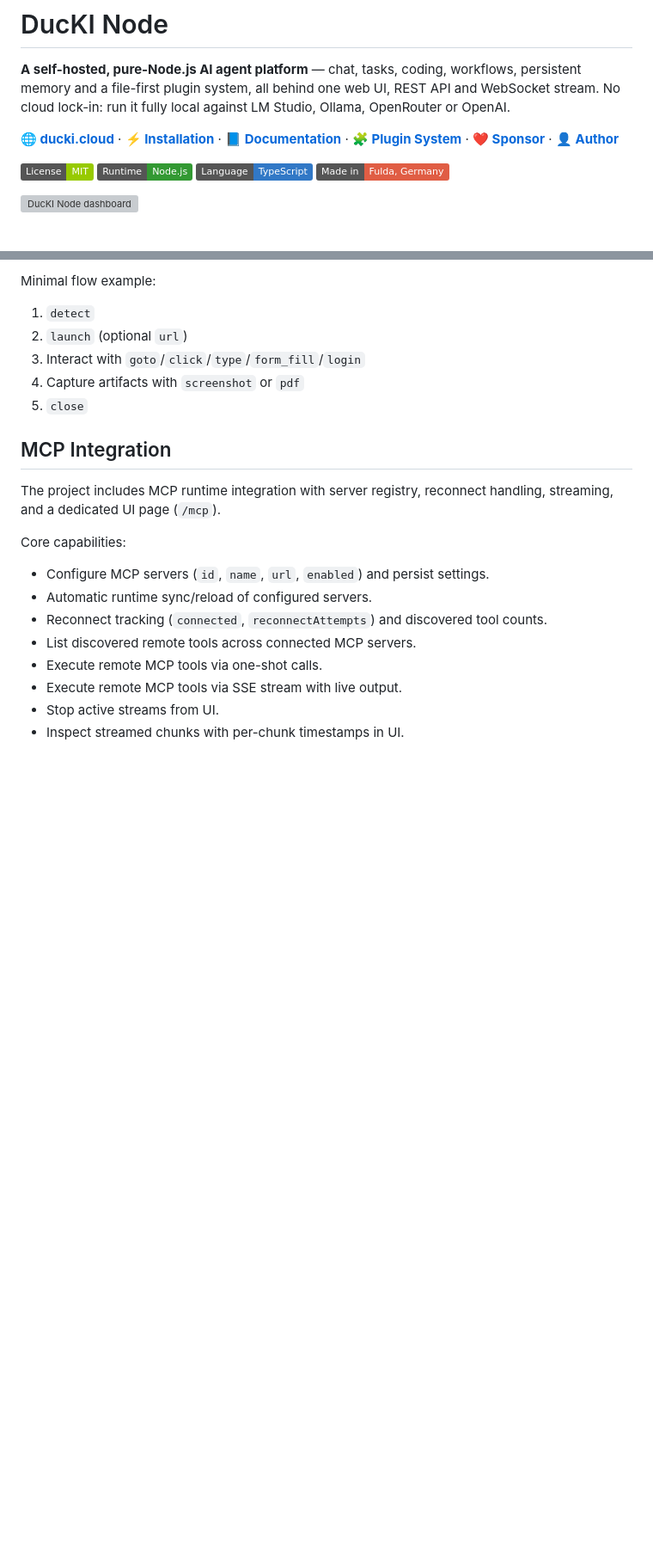
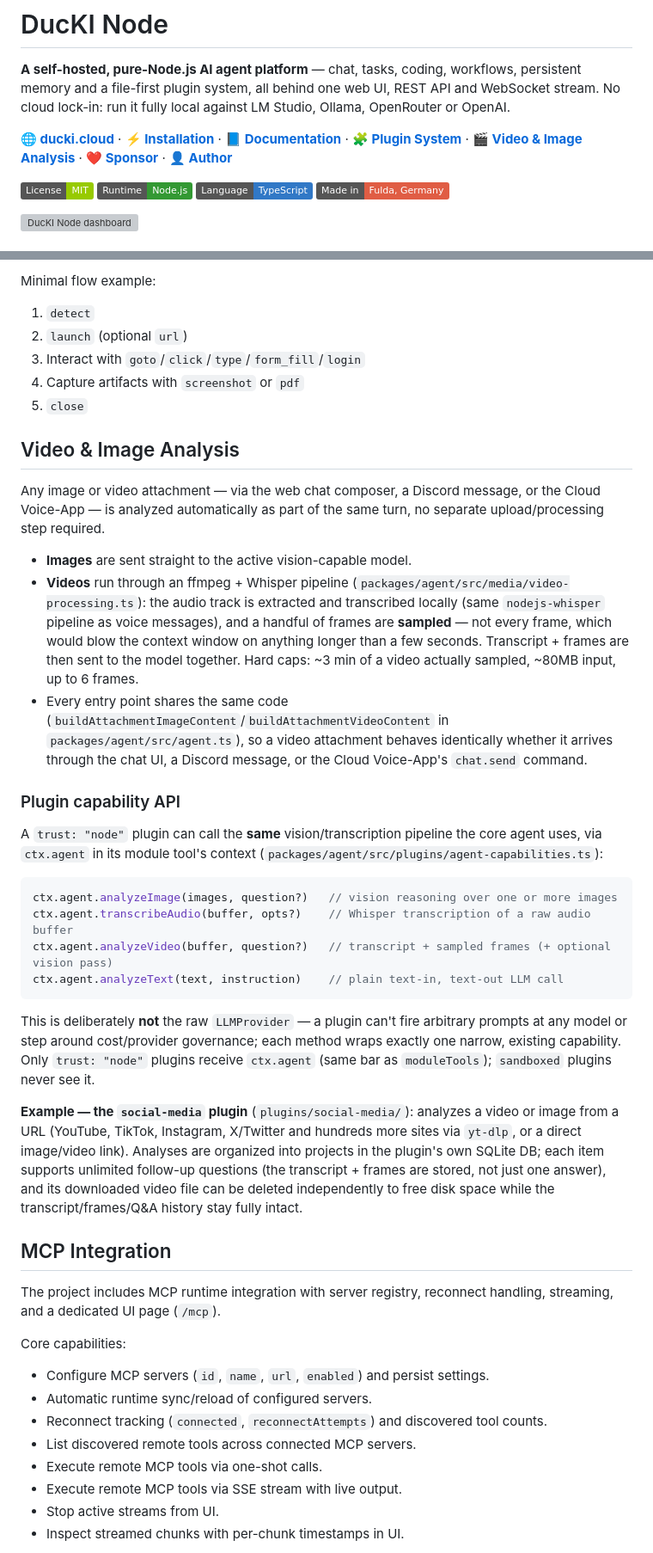
Before and after one commit to davidduckwitz/ducKI-Agent, a Markdown page: README.md, 2 parts joined by grey strips. Shown at 86% size. Drawn GitHub-style; badges without logos; blank space fills up the shorter version; grey boxes are pictures that could not be loaded.

Commit message:
Reame updated

````diff
--- a/README.md
+++ b/README.md
@@ -2,7 +2,7 @@
 
 **A self-hosted, pure-Node.js AI agent platform** — chat, tasks, coding, workflows, persistent memory and a file-first plugin system, all behind one web UI, REST API and WebSocket stream. No cloud lock-in: run it fully local against LM Studio, Ollama, OpenRouter or OpenAI.
 
-[**🌐 ducki.cloud**](https://ducki.cloud) · [**⚡ Installation**](https://ducki.cloud/download) · [**📘 Documentation**](https://ducki.cloud/docs) · [**🧩 Plugin System**](#plugin-system) · [**❤️ Sponsor**](https://ducki.cloud/sponsor) · [**👤 Author**](https://www.davidduckwitz.de/)
+[**🌐 ducki.cloud**](https://ducki.cloud) · [**⚡ Installation**](https://ducki.cloud/download) · [**📘 Documentation**](https://ducki.cloud/docs) · [**🧩 Plugin System**](#plugin-system) · [**🎬 Video & Image Analysis**](#video--image-analysis) · [**❤️ Sponsor**](https://ducki.cloud/sponsor) · [**👤 Author**](https://www.davidduckwitz.de/)
 
 ![License: MIT](https://img.shields.io/badge/License-MIT-green.svg) ![Runtime: Node.js](https://img.shields.io/badge/Runtime-Node.js-339933.svg?logo=node.js&logoColor=white) ![Language: TypeScript](https://img.shields.io/badge/Language-TypeScript-3178C6.svg?logo=typescript&logoColor=white) ![Made in Fulda](https://img.shields.io/badge/Made%20in-Fulda%2C%20Germany-red.svg)
 
@@ -686,6 +688,49 @@ Minimal flow example:
 4. Capture artifacts with `screenshot` or `pdf`
 5. `close`
 
+## Video & Image Analysis
+
+Any image or video attachment — via the web chat composer, a Discord message, or the Cloud
+Voice-App — is analyzed automatically as part of the same turn, no separate upload/processing
+step required.
+
+- **Images** are sent straight to the active vision-capable model.
+- **Videos** run through an ffmpeg + Whisper pipeline
+  (`packages/agent/src/media/video-processing.ts`): the audio track is extracted and transcribed
+  locally (same `nodejs-whisper` pipeline as voice messages), and a handful of frames are
+  **sampled** — not every frame, which would blow the context window on anything longer than a
+  few seconds. Transcript + frames are then sent to the model together. Hard caps: ~3 min of a
+  video actually sampled, ~80MB input, up to 6 frames.
+- Every entry point shares the same code
+  (`buildAttachmentImageContent`/`buildAttachmentVideoContent` in `packages/agent/src/agent.ts`),
+  so a video attachment behaves identically whether it arrives through the chat UI, a Discord
+  message, or the Cloud Voice-App's `chat.send` command.
+
+### Plugin capability API
+
+A `trust: "node"` plugin can call the **same** vision/transcription pipeline the core agent uses,
+via `ctx.agent` in its module tool's context
+(`packages/agent/src/plugins/agent-capabilities.ts`):
+
+```ts
+ctx.agent.analyzeImage(images, question?)   // vision reasoning over one or more images
+ctx.agent.transcribeAudio(buffer, opts?)    // Whisper transcription of a raw audio buffer
+ctx.agent.analyzeVideo(buffer, question?)   // transcript + sampled frames (+ optional vision pass)
+ctx.agent.analyzeText(text, instruction)    // plain text-in, text-out LLM call
+```
+
+This is deliberately **not** the raw `LLMProvider` — a plugin can't fire arbitrary prompts at any
+model or step around cost/provider governance; each method wraps exactly one narrow, existing
+capability. Only `trust: "node"` plugins receive `ctx.agent` (same bar as `moduleTools`);
+`sandboxed` plugins never see it.
+
+**Example — the `social-media` plugin** (`plugins/social-media/`): analyzes a video or image from
+a URL (YouTube, TikTok, Instagram, X/Twitter and hundreds more sites via `yt-dlp`, or a direct
+image/video link). Analyses are organized into projects in the plugin's own SQLite DB; each item
+supports unlimited follow-up questions (the transcript + frames are stored, not just one answer),
+and its downloaded video file can be deleted independently to free disk space while the
+transcript/frames/Q&A history stay fully intact.
+
 ## MCP Integration
 
 The project includes MCP runtime integration with server registry, reconnect handling, streaming, and a dedicated UI page (`/mcp`).
````
Also changed, not shown: other parts of README.md (+2 -0 lines).
